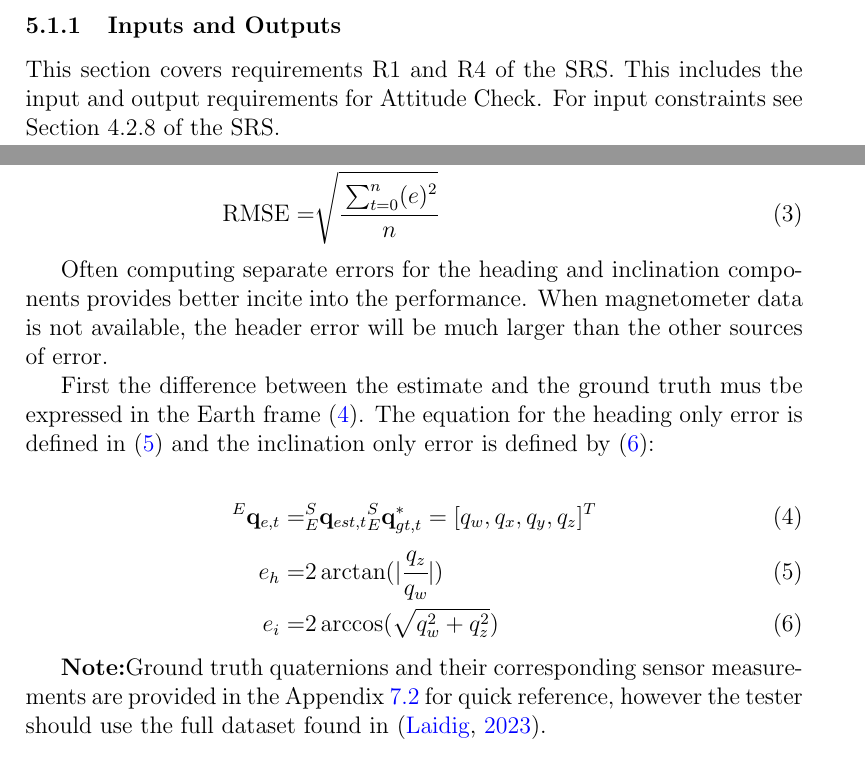
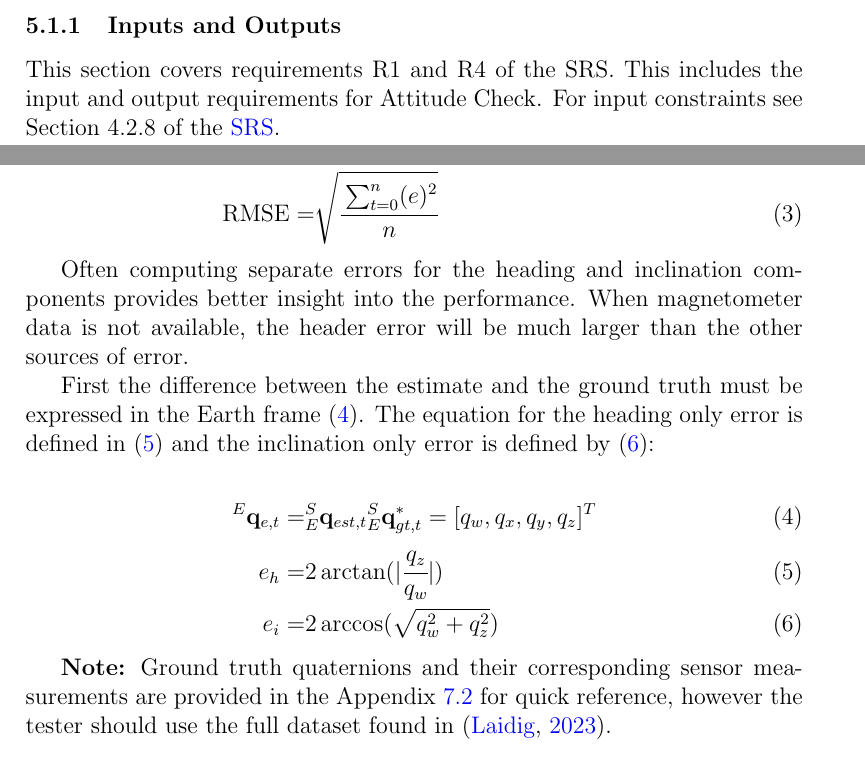
Before and after one commit to adrian-soch/attitude_check, a LaTeX document (docs/VnVPlan/VnVPlan.tex): two parts of pages 9 and 11 of 19, joined at a grey line, cut so that both start at the same text. Compiled offline with pdfLaTeX.

Commit message:
Add SRS hyperlinks for easier reference

```diff
--- a/docs/VnVPlan/VnVPlan.tex
+++ b/docs/VnVPlan/VnVPlan.tex
@@ -324,7 +324,7 @@ The derivation of RMSE can be found in the Section \ref{sec:calc}.
 \subsubsection{Inputs and Outputs}
 
 This section covers requirements R1 and R4 of the SRS. This includes the input and output
-requirements for \progname{}. For input constraints see Section 4.2.8 of the SRS.
+requirements for \progname{}. For input constraints see Section 4.2.8 of the \href{https://github.com/adrian-soch/attitude_check/blob/main/docs/SRS/SRS.pdf}{SRS}.
 
 \wss{It would be nice to have a blurb here to explain why the subsections below cover the
   requirements.  References to the SRS would be good here.  If a section covers tests for input
@@ -403,9 +403,9 @@ The accuracy metric is described in \cite{broad}, it defines the difference betw
     \text{RMSE} =& \sqrt{\cfrac{\sum_{t=0}^n(e)^2}{n}}  \label{eqn:rmse}
 \end{align}
 
-Often computing separate errors for the heading and inclination components provides better incite into the performance. When magnetometer data is not available, the header error will be much larger than the other sources of error.
+Often computing separate errors for the heading and inclination components provides better insight into the performance. When magnetometer data is not available, the header error will be much larger than the other sources of error.
 
-First the difference between the estimate and the ground truth mus tbe expressed in the Earth frame (\ref{eqn:diff_quat2}). The equation for the heading only error is defined in (\ref{eqn:heading_err}) and the inclination only error is defined by (\ref{eqn:inc_error}):
+First the difference between the estimate and the ground truth must be expressed in the Earth frame (\ref{eqn:diff_quat2}). The equation for the heading only error is defined in (\ref{eqn:heading_err}) and the inclination only error is defined by (\ref{eqn:inc_error}):
 
 \begin{align}
     {}^E \mathbf{q}_{e,t} =& {}^S_E\mathbf{q}_{est, t} {}^S_E\mathbf{q}^{*}_{gt, t} = [q_w, q_x, q_y, q_z]^T \label{eqn:diff_quat2} \\
```
Also changed, not shown: docs/VnVPlan/VnVPlan.tex (4 more changed lines).
